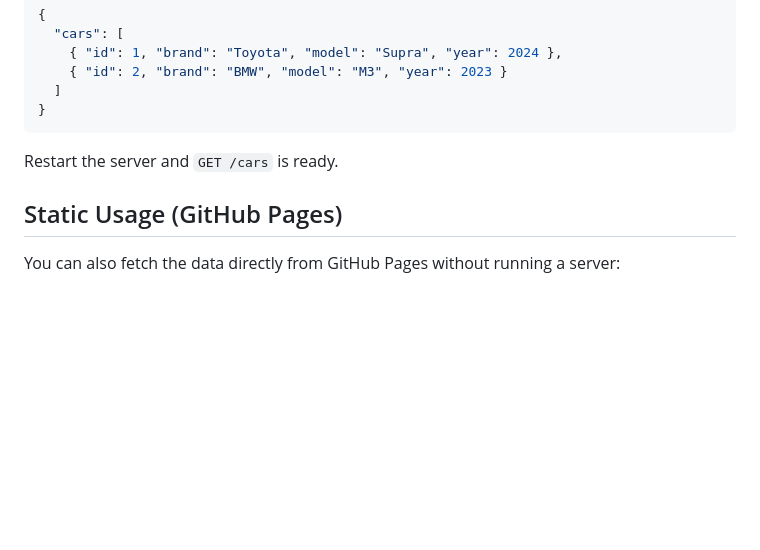
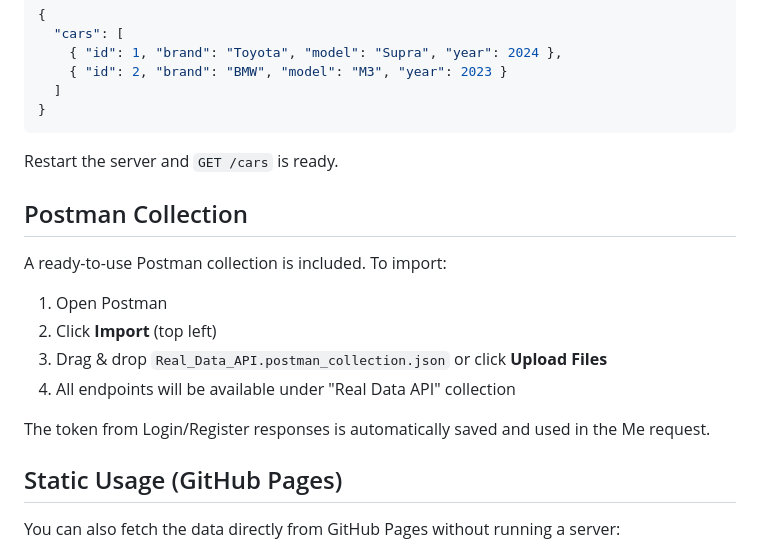
Before and after one commit to zaferayan/real-data-api, a Markdown page: README.md, the part around the change. GitHub-like rendering; blank space fills up the shorter version.

```diff
--- a/README.md
+++ b/README.md
@@ -150,6 +150,17 @@ Edit `db.json` and add a new top-level array. It will automatically become an en
 
 Restart the server and `GET /cars` is ready.
 
+## Postman Collection
+
+A ready-to-use Postman collection is included. To import:
+
+1. Open Postman
+2. Click **Import** (top left)
+3. Drag & drop `Real_Data_API.postman_collection.json` or click **Upload Files**
+4. All endpoints will be available under "Real Data API" collection
+
+The token from Login/Register responses is automatically saved and used in the Me request.
+
 ## Static Usage (GitHub Pages)
 
 You can also fetch the data directly from GitHub Pages without running a server:
```
Also changed, not shown: README.tr.md (+11 -0 lines).
